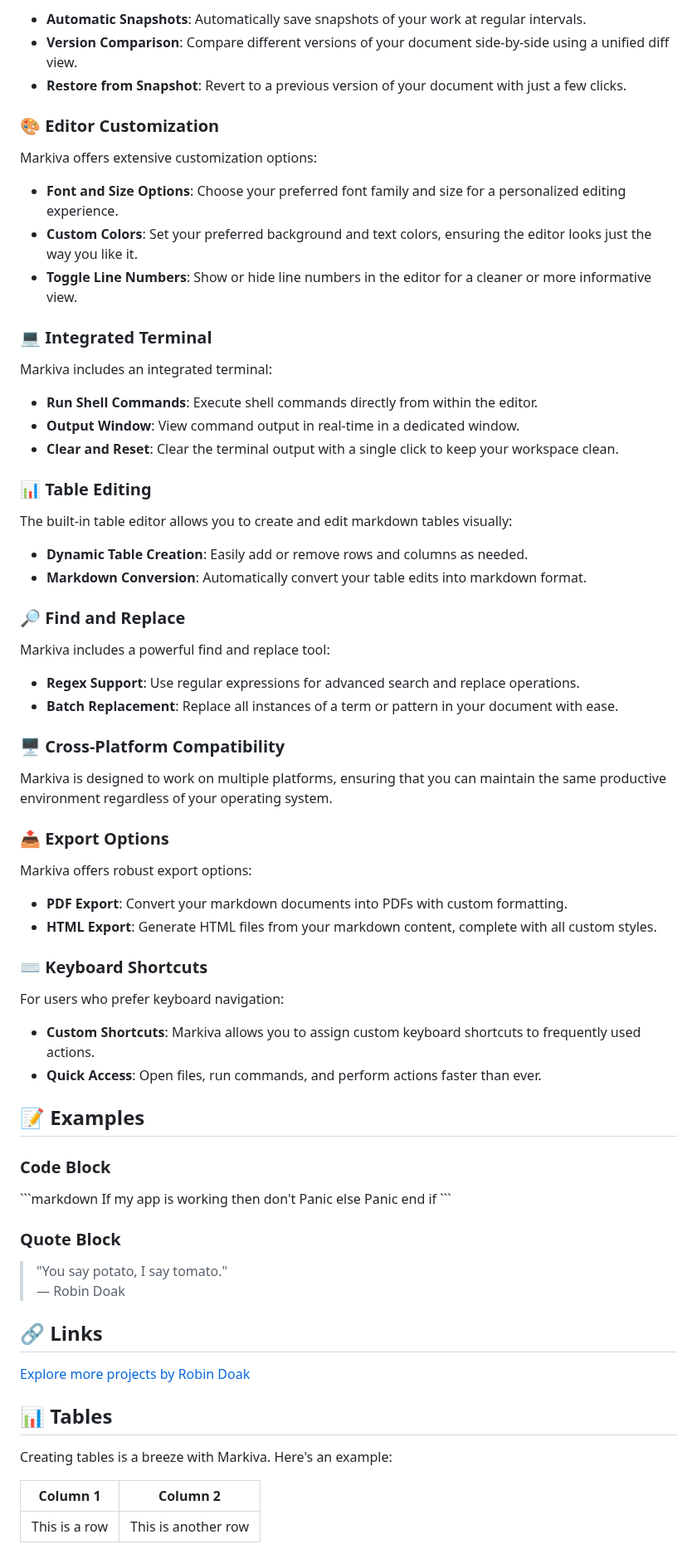
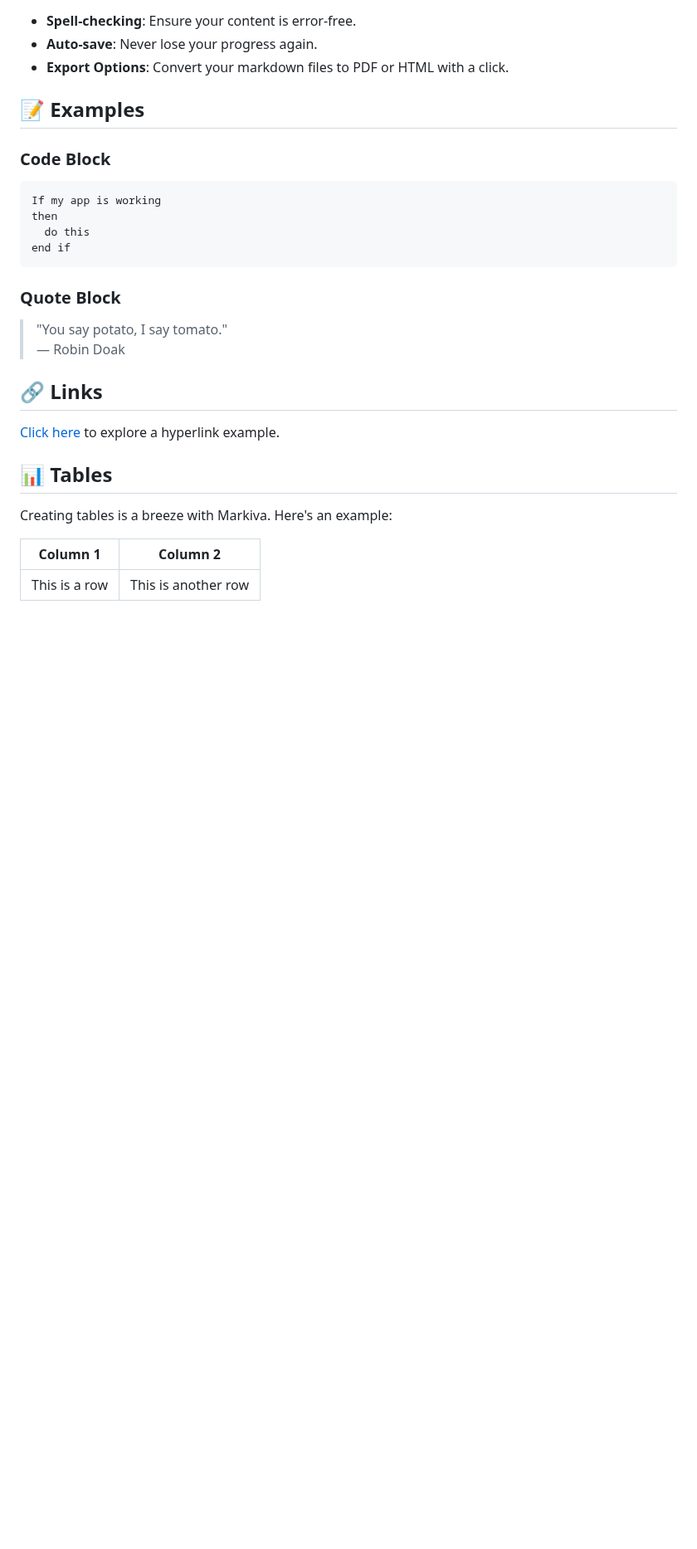
Before and after one commit to skillerious/Markiva, a Markdown page: mymd/Welcome.md, the part around one of its changes. Shown at 83% size. Drawn GitHub-style; blank space fills up the shorter version.

````diff
--- a/mymd/Welcome.md
+++ b/mymd/Welcome.md
@@ -69,59 +34,17 @@ Markiva includes built-in version control features:
-- **Automatic Snapshots**: Automatically save snapshots of your work at regular intervals.
-- **Version Comparison**: Compare different versions of your document side-by-side using a unified diff view.
-- **Restore from Snapshot**: Revert to a previous version of your document with just a few clicks.
-
-### 🎨 Editor Customization
-Markiva offers extensive customization options:
-
-- **Font and Size Options**: Choose your preferred font family and size for a personalized editing experience.
-- **Custom Colors**: Set your preferred background and text colors, ensuring the editor looks just the way you like it.
-- **Toggle Line Numbers**: Show or hide line numbers in the editor for a cleaner or more informative view.
-
-### 💻 Integrated Terminal
-Markiva includes an integrated terminal:
-
-- **Run Shell Commands**: Execute shell commands directly from within the editor.
-- **Output Window**: View command output in real-time in a dedicated window.
-- **Clear and Reset**: Clear the terminal output with a single click to keep your workspace clean.
-
-### 📊 Table Editing
-The built-in table editor allows you to create and edit markdown tables visually:
-
-- **Dynamic Table Creation**: Easily add or remove rows and columns as needed.
-- **Markdown Conversion**: Automatically convert your table edits into markdown format.
-
-### 🔎 Find and Replace
-Markiva includes a powerful find and replace tool:
-
-- **Regex Support**: Use regular expressions for advanced search and replace operations.
-- **Batch Replacement**: Replace all instances of a term or pattern in your document with ease.
-
-### 🖥️ Cross-Platform Compatibility
-Markiva is designed to work on multiple platforms, ensuring that you can maintain the same productive environment regardless of your operating system.
-
-### 📤 Export Options
-Markiva offers robust export options:
-
-- **PDF Export**: Convert your markdown documents into PDFs with custom formatting.
-- **HTML Export**: Generate HTML files from your markdown content, complete with all custom styles.
-
-### ⌨️ Keyboard Shortcuts
-For users who prefer keyboard navigation:
-
-- **Custom Shortcuts**: Markiva allows you to assign custom keyboard shortcuts to frequently used actions.
-- **Quick Access**: Open files, run commands, and perform actions faster than ever.
+- **Spell-checking**: Ensure your content is error-free.
+- **Auto-save**: Never lose your progress again.
+- **Export Options**: Convert your markdown files to PDF or HTML with a click.
 
 ## 📝 Examples
 
 ### Code Block
 
-\`\`\`markdown
-If my app is working then
-   don't Panic
-else
-   Panic
+```markdown
+If my app is working
+then
+  do this
 end if
-\`\`\`
+```
 
 ### Quote Block
 
@@ -130,7 +53,7 @@ end if
 
 ## 🔗 Links
 
-[Explore more projects by Robin Doak](https://github.com/skillerious)
+[Click here](https://github.com/skillerious) to explore a hyperlink example.
 
 ## 📊 Tables
 
````
Also changed, not shown: other parts of mymd/Welcome.md (+18 -57 lines).
